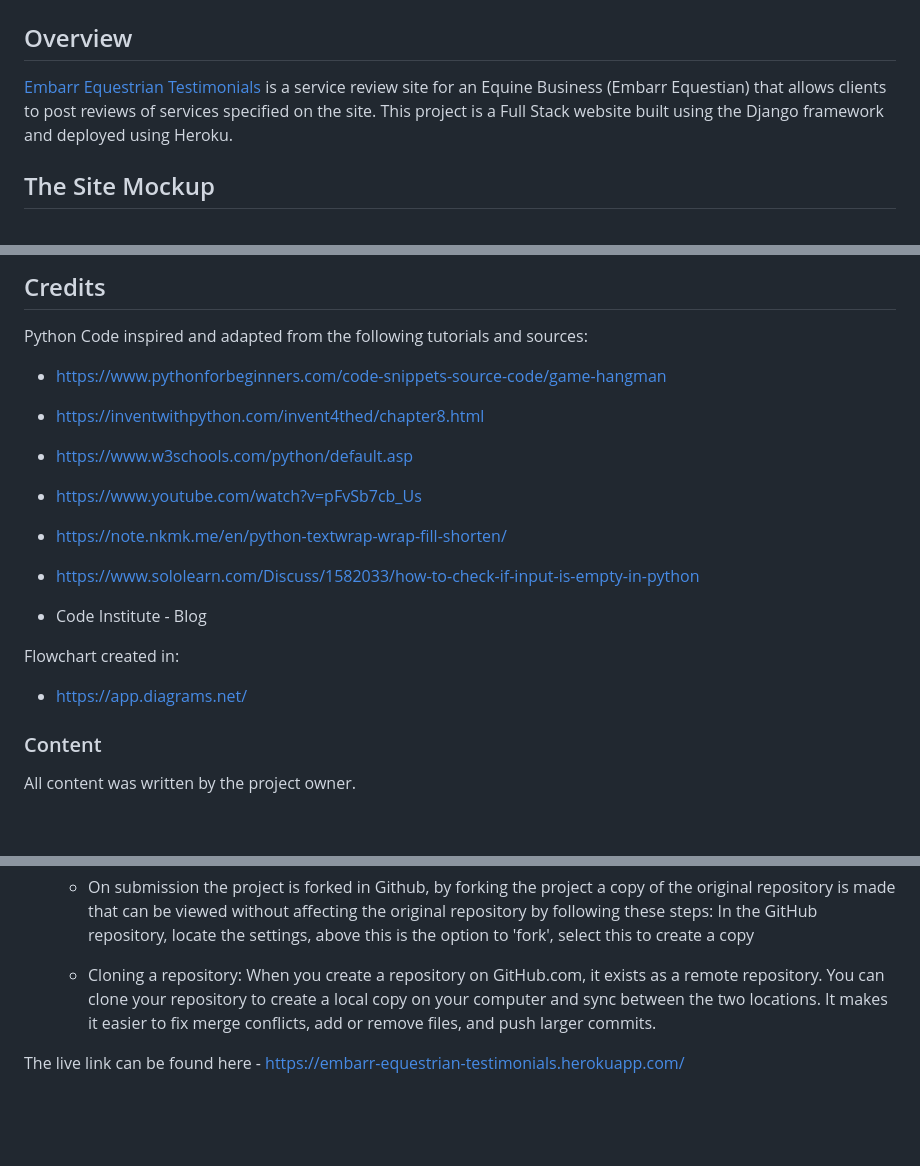
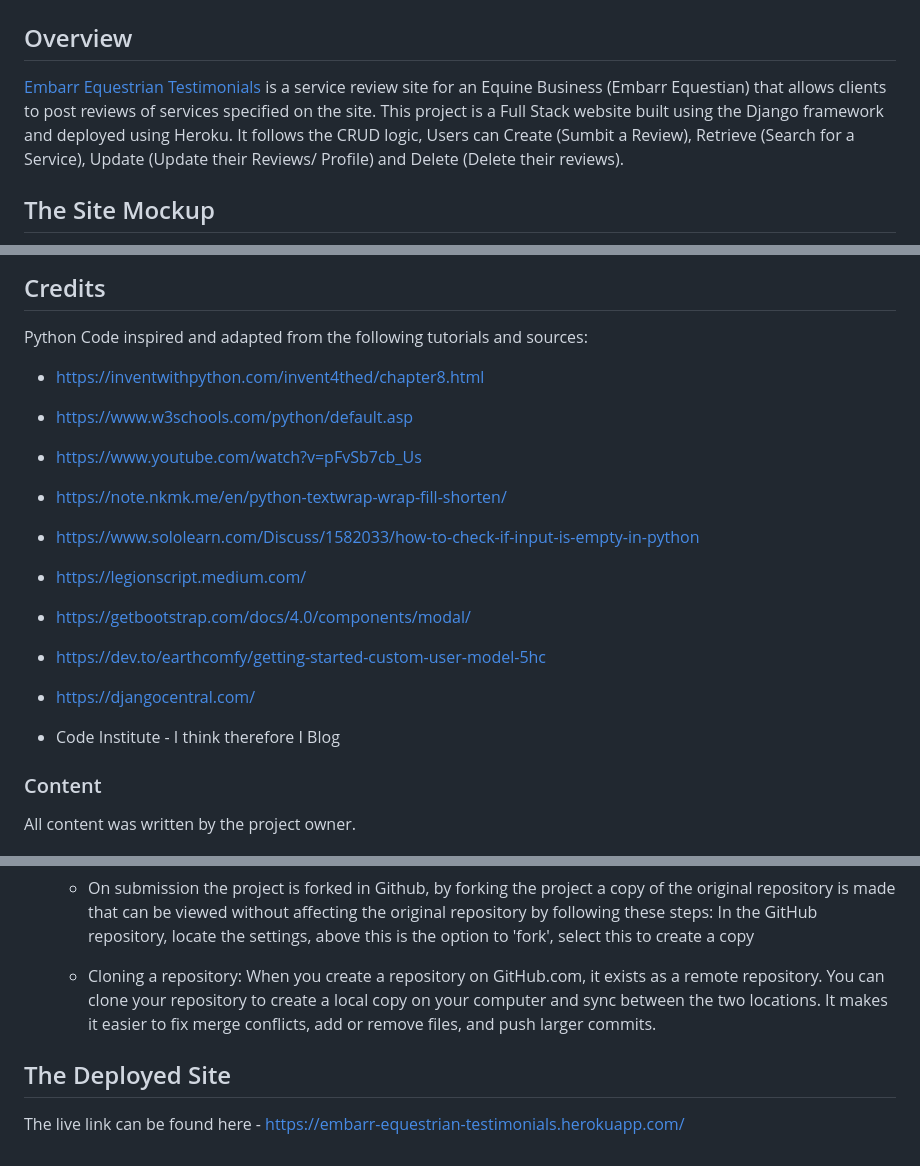
Before and after one commit to chellej80/Embarr-Equestrian-Testimonials, a Markdown page: README.md, 3 parts joined by grey strips. GitHub-like rendering; blank space fills up the shorter version.

```diff
--- a/README.md
+++ b/README.md
@@ -3,7 +3,7 @@
 
 ## Overview
 
-[Embarr Equestrian Testimonials](https://embarr-equestrian-testimonials.herokuapp.com/) is a service review site for an Equine Business (Embarr Equestian) that allows clients to post reviews of services specified on the site. This project is a Full Stack website built using the Django framework and deployed using Heroku.
+[Embarr Equestrian Testimonials](https://embarr-equestrian-testimonials.herokuapp.com/) is a service review site for an Equine Business (Embarr Equestian) that allows clients to post reviews of services specified on the site. This project is a Full Stack website built using the Django framework and deployed using Heroku. It follows the CRUD logic, Users can Create (Sumbit a Review), Retrieve (Search for a Service), Update (Update their Reviews/ Profile) and Delete (Delete their reviews).
 
 
 ## The Site Mockup
@@ -163,8 +187,6 @@ Lighthouse was used to test Performance, Best Practices, Accessibility and SEO o
 ## Credits
 
 Python Code inspired and adapted from the following tutorials and sources:
-
-- https://www.pythonforbeginners.com/code-snippets-source-code/game-hangman
 
 - https://inventwithpython.com/invent4thed/chapter8.html
 
@@ -176,11 +198,15 @@ Python Code inspired and adapted from the following tutorials and sources:
 
 - https://www.sololearn.com/Discuss/1582033/how-to-check-if-input-is-empty-in-python
 
-- Code Institute - Blog
+- https://legionscript.medium.com/
 
-Flowchart created in:
+- https://getbootstrap.com/docs/4.0/components/modal/
 
-- https://app.diagrams.net/
+- https://dev.to/earthcomfy/getting-started-custom-user-model-5hc
+
+- https://djangocentral.com/
+
+- Code Institute - I think therefore I Blog
 
 
 ### Content
@@ -225,4 +251,6 @@ The steps to deploy are as follows:
 
   - Cloning a repository: When you create a repository on GitHub.com, it exists as a remote repository. You can clone your repository to create a local copy on your computer and sync between the two locations. It makes it easier to fix merge conflicts, add or remove files, and push larger commits.
 
+## The Deployed Site
+
 The live link can be found here - https://embarr-equestrian-testimonials.herokuapp.com/
```
Also changed, not shown: other parts of README.md (+32 -8 lines), media/images/lighthouse.JPG (added).
